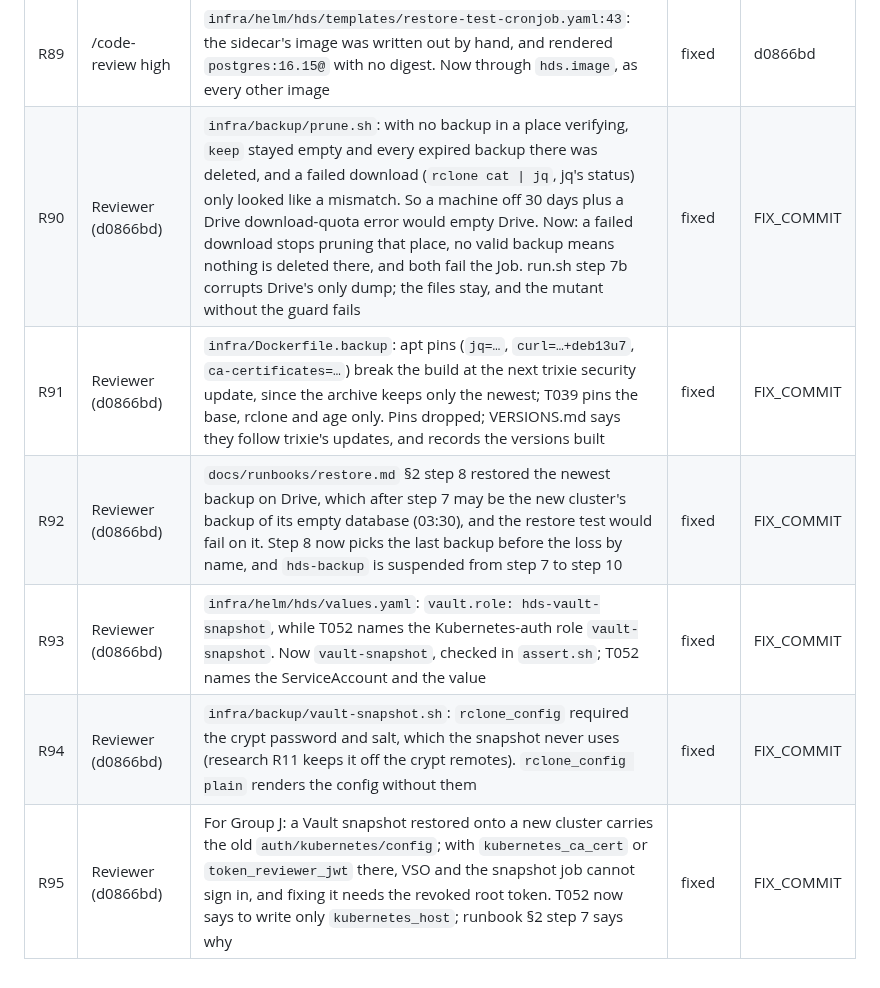
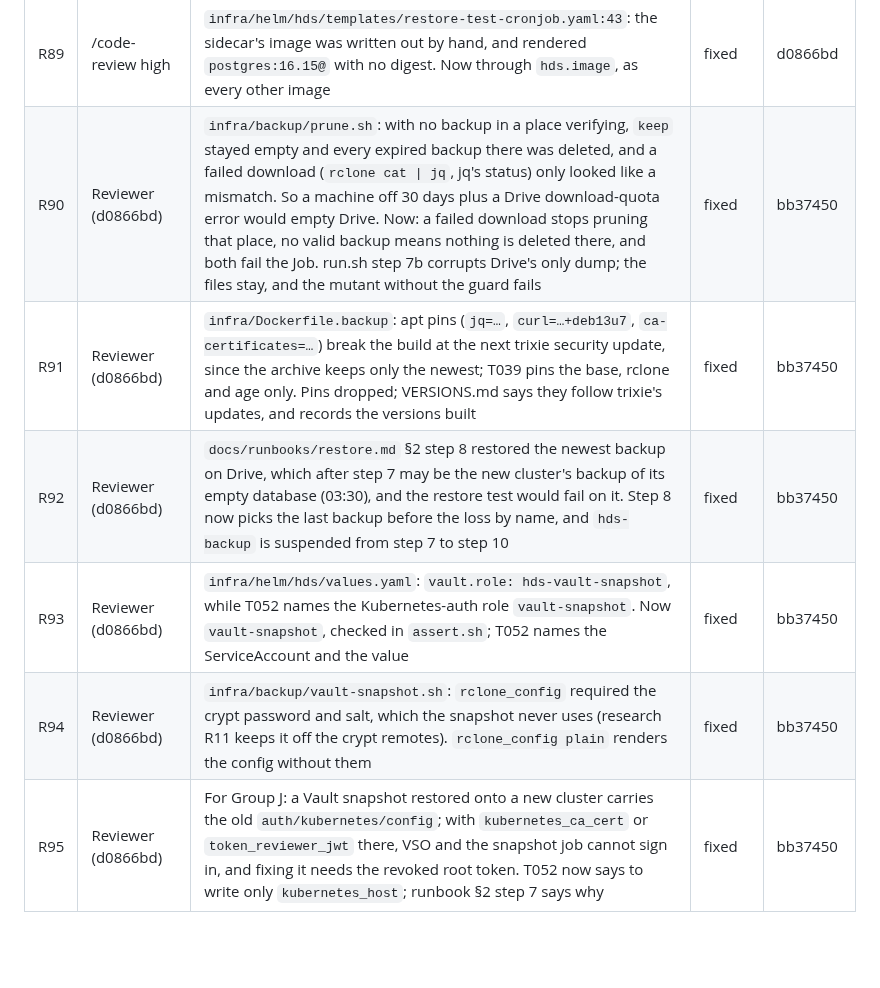
Before and after one commit to AviyaYemini/HDS, a Markdown page: specs/006-deploy-operations/review-ledger.md, the part around the change. GitHub-like rendering; blank space fills up the shorter version.

Commit message:
docs(spec): record the prune fix in its ledger rows
Co-Authored-By: Claude Opus 5.5 <noreply@anthropic.com>

```diff
--- a/specs/006-deploy-operations/review-ledger.md
+++ b/specs/006-deploy-operations/review-ledger.md
@@ -95,9 +95,9 @@ says why in the finding. A group is done only when no row is open. /hds-status s
 | R87 | /code-review high | `infra/helm/hds/templates/restore-test-cronjob.yaml:86`: the `hds-api` container inherited the pod's uid 999, not the API image's 10001 as in the migrate Job. Set, and checked | fixed | d0866bd |
 | R88 | /code-review high | `infra/backup/prune.sh:28`: `valid()` downloads the newest dump again each night. Won't-fix: that is the check that the backup kept is whole in that place, which the retention rule depends on; one dump per place per day | won't-fix | |
 | R89 | /code-review high | `infra/helm/hds/templates/restore-test-cronjob.yaml:43`: the sidecar's image was written out by hand, and rendered `postgres:16.15@` with no digest. Now through `hds.image`, as every other image | fixed | d0866bd |
-| R90 | Reviewer (d0866bd) | `infra/backup/prune.sh`: with no backup in a place verifying, `keep` stayed empty and every expired backup there was deleted, and a failed download (`rclone cat \| jq`, jq's status) only looked like a mismatch. So a machine off 30 days plus a Drive download-quota error would empty Drive. Now: a failed download stops pruning that place, no valid backup means nothing is deleted there, and both fail the Job. run.sh step 7b corrupts Drive's only dump; the files stay, and the mutant without the guard fails | fixed | FIX_COMMIT |
-| R91 | Reviewer (d0866bd) | `infra/Dockerfile.backup`: apt pins (`jq=…`, `curl=…+deb13u7`, `ca-certificates=…`) break the build at the next trixie security update, since the archive keeps only the newest; T039 pins the base, rclone and age only. Pins dropped; VERSIONS.md says they follow trixie's updates, and records the versions built | fixed | FIX_COMMIT |
-| R92 | Reviewer (d0866bd) | `docs/runbooks/restore.md` §2 step 8 restored the newest backup on Drive, which after step 7 may be the new cluster's backup of its empty database (03:30), and the restore test would fail on it. Step 8 now picks the last backup before the loss by name, and `hds-backup` is suspended from step 7 to step 10 | fixed | FIX_COMMIT |
-| R93 | Reviewer (d0866bd) | `infra/helm/hds/values.yaml`: `vault.role: hds-vault-snapshot`, while T052 names the Kubernetes-auth role `vault-snapshot`. Now `vault-snapshot`, checked in `assert.sh`; T052 names the ServiceAccount and the value | fixed | FIX_COMMIT |
-| R94 | Reviewer (d0866bd) | `infra/backup/vault-snapshot.sh`: `rclone_config` required the crypt password and salt, which the snapshot never uses (research R11 keeps it off the crypt remotes). `rclone_config plain` renders the config without them | fixed | FIX_COMMIT |
-| R95 | Reviewer (d0866bd) | For Group J: a Vault snapshot restored onto a new cluster carries the old `auth/kubernetes/config`; with `kubernetes_ca_cert` or `token_reviewer_jwt` there, VSO and the snapshot job cannot sign in, and fixing it needs the revoked root token. T052 now says to write only `kubernetes_host`; runbook §2 step 7 says why | fixed | FIX_COMMIT |
+| R90 | Reviewer (d0866bd) | `infra/backup/prune.sh`: with no backup in a place verifying, `keep` stayed empty and every expired backup there was deleted, and a failed download (`rclone cat \| jq`, jq's status) only looked like a mismatch. So a machine off 30 days plus a Drive download-quota error would empty Drive. Now: a failed download stops pruning that place, no valid backup means nothing is deleted there, and both fail the Job. run.sh step 7b corrupts Drive's only dump; the files stay, and the mutant without the guard fails | fixed | bb37450 |
+| R91 | Reviewer (d0866bd) | `infra/Dockerfile.backup`: apt pins (`jq=…`, `curl=…+deb13u7`, `ca-certificates=…`) break the build at the next trixie security update, since the archive keeps only the newest; T039 pins the base, rclone and age only. Pins dropped; VERSIONS.md says they follow trixie's updates, and records the versions built | fixed | bb37450 |
+| R92 | Reviewer (d0866bd) | `docs/runbooks/restore.md` §2 step 8 restored the newest backup on Drive, which after step 7 may be the new cluster's backup of its empty database (03:30), and the restore test would fail on it. Step 8 now picks the last backup before the loss by name, and `hds-backup` is suspended from step 7 to step 10 | fixed | bb37450 |
+| R93 | Reviewer (d0866bd) | `infra/helm/hds/values.yaml`: `vault.role: hds-vault-snapshot`, while T052 names the Kubernetes-auth role `vault-snapshot`. Now `vault-snapshot`, checked in `assert.sh`; T052 names the ServiceAccount and the value | fixed | bb37450 |
+| R94 | Reviewer (d0866bd) | `infra/backup/vault-snapshot.sh`: `rclone_config` required the crypt password and salt, which the snapshot never uses (research R11 keeps it off the crypt remotes). `rclone_config plain` renders the config without them | fixed | bb37450 |
+| R95 | Reviewer (d0866bd) | For Group J: a Vault snapshot restored onto a new cluster carries the old `auth/kubernetes/config`; with `kubernetes_ca_cert` or `token_reviewer_jwt` there, VSO and the snapshot job cannot sign in, and fixing it needs the revoked root token. T052 now says to write only `kubernetes_host`; runbook §2 step 7 says why | fixed | bb37450 |
```
